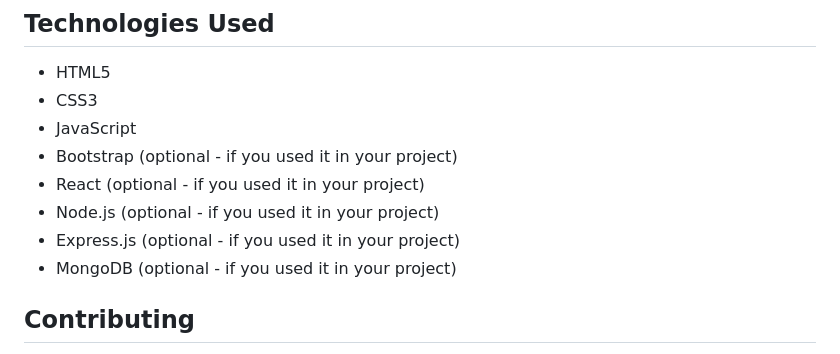
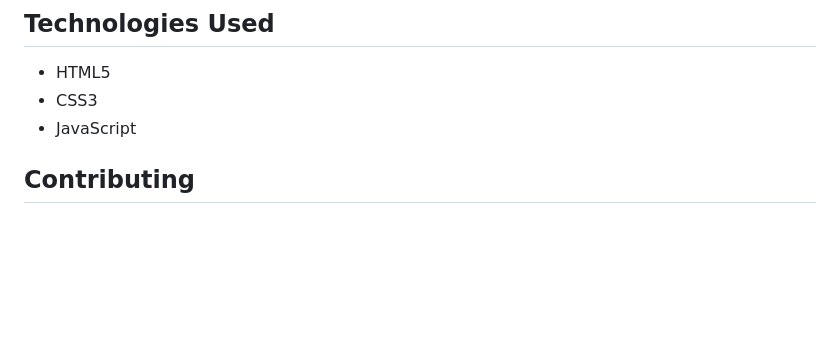
Before and after one commit to kunzbhatia/Portfolio-Website, a Markdown page: README.md, the part around the change. Drawn GitHub-style; blank space fills up the shorter version.

```diff
--- a/README.md
+++ b/README.md
@@ -33,11 +33,6 @@ This portfolio website serves as an interactive platform to display my professio
 - HTML5
 - CSS3
 - JavaScript
-- Bootstrap (optional - if you used it in your project)
-- React (optional - if you used it in your project)
-- Node.js (optional - if you used it in your project)
-- Express.js (optional - if you used it in your project)
-- MongoDB (optional - if you used it in your project)
 
 ## Contributing
 
```
